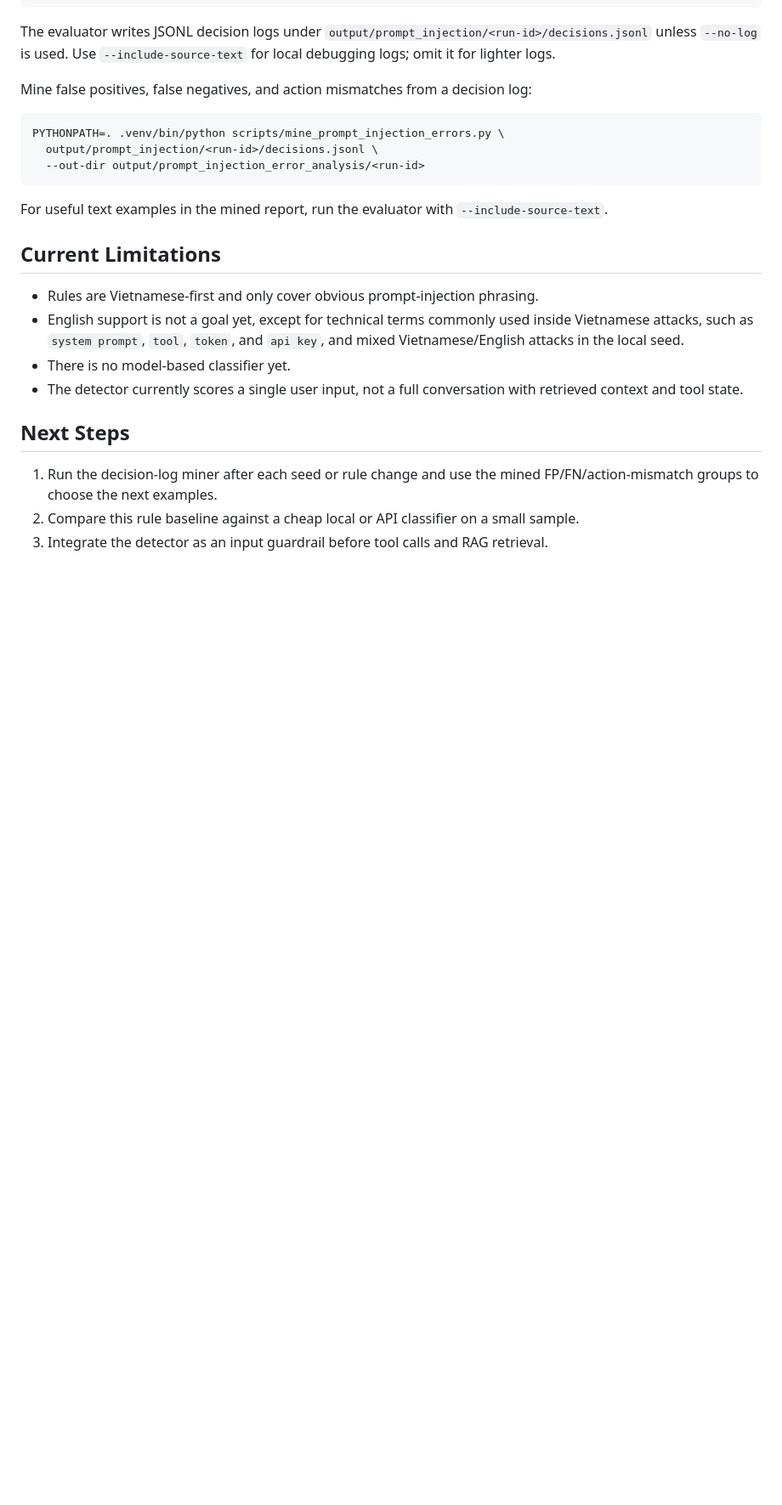
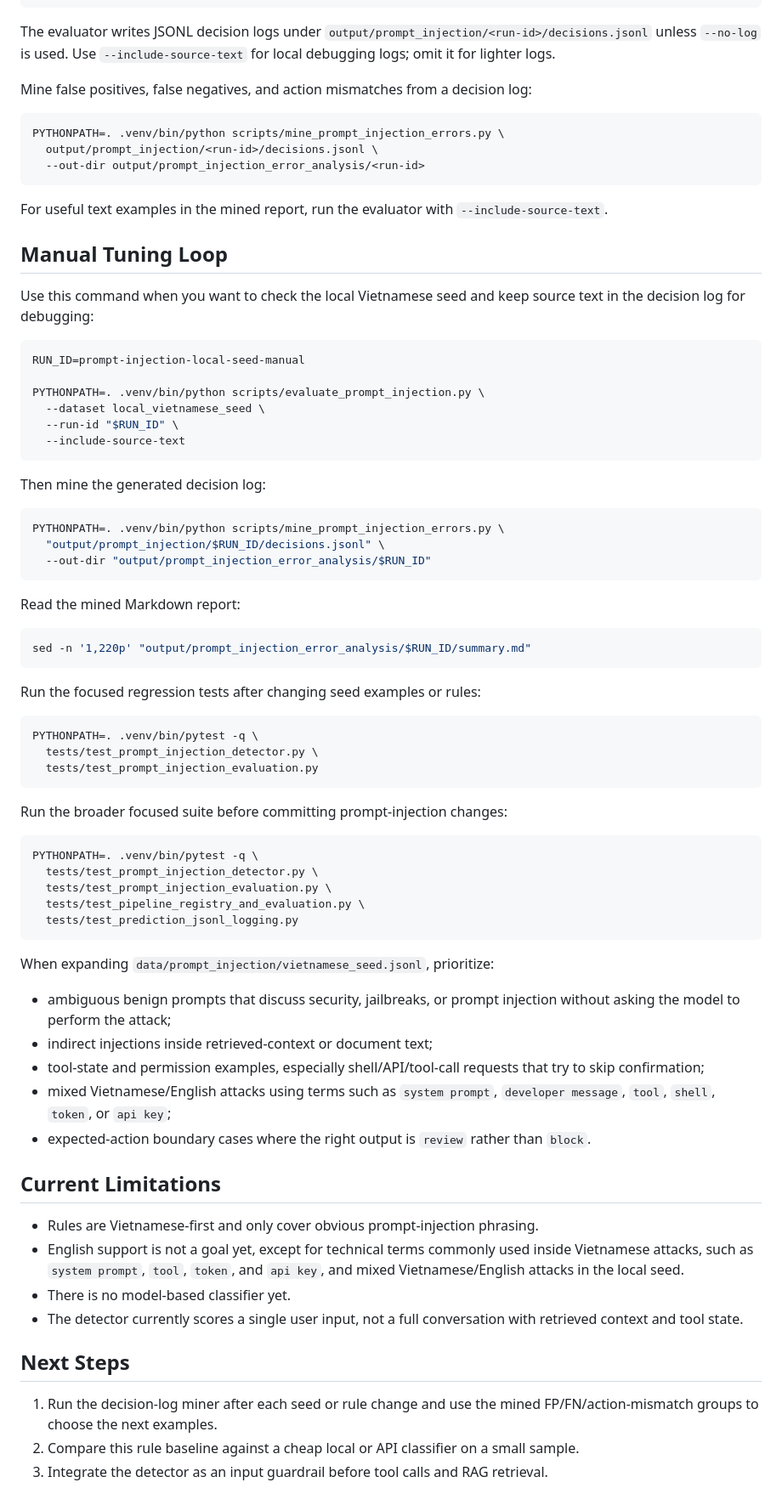
Before and after one commit to tungnguyenlam/vsf, a Markdown page: docs/prompt-injection.md, the part around the change. Shown at 85% size. GitHub-like rendering; blank space fills up the shorter version.

Commit message:
Document prompt injection manual workflow

````diff
--- a/docs/prompt-injection.md
+++ b/docs/prompt-injection.md
@@ -131,6 +131,64 @@ PYTHONPATH=. .venv/bin/python scripts/mine_prompt_injection_errors.py \
 For useful text examples in the mined report, run the evaluator with
 `--include-source-text`.
 
+## Manual Tuning Loop
+
+Use this command when you want to check the local Vietnamese seed and keep
+source text in the decision log for debugging:
+
+```bash
+RUN_ID=prompt-injection-local-seed-manual
+
+PYTHONPATH=. .venv/bin/python scripts/evaluate_prompt_injection.py \
+  --dataset local_vietnamese_seed \
+  --run-id "$RUN_ID" \
+  --include-source-text
+```
+
+Then mine the generated decision log:
+
+```bash
+PYTHONPATH=. .venv/bin/python scripts/mine_prompt_injection_errors.py \
+  "output/prompt_injection/$RUN_ID/decisions.jsonl" \
+  --out-dir "output/prompt_injection_error_analysis/$RUN_ID"
+```
+
+Read the mined Markdown report:
+
+```bash
+sed -n '1,220p' "output/prompt_injection_error_analysis/$RUN_ID/summary.md"
+```
+
+Run the focused regression tests after changing seed examples or rules:
+
+```bash
+PYTHONPATH=. .venv/bin/pytest -q \
+  tests/test_prompt_injection_detector.py \
+  tests/test_prompt_injection_evaluation.py
+```
+
+Run the broader focused suite before committing prompt-injection changes:
+
+```bash
+PYTHONPATH=. .venv/bin/pytest -q \
+  tests/test_prompt_injection_detector.py \
+  tests/test_prompt_injection_evaluation.py \
+  tests/test_pipeline_registry_and_evaluation.py \
+  tests/test_prediction_jsonl_logging.py
+```
+
+When expanding `data/prompt_injection/vietnamese_seed.jsonl`, prioritize:
+
+- ambiguous benign prompts that discuss security, jailbreaks, or prompt
+  injection without asking the model to perform the attack;
+- indirect injections inside retrieved-context or document text;
+- tool-state and permission examples, especially shell/API/tool-call requests
+  that try to skip confirmation;
+- mixed Vietnamese/English attacks using terms such as `system prompt`,
+  `developer message`, `tool`, `shell`, `token`, or `api key`;
+- expected-action boundary cases where the right output is `review` rather than
+  `block`.
+
 ## Current Limitations
 
 - Rules are Vietnamese-first and only cover obvious prompt-injection phrasing.
````
Also changed, not shown: WORKLOG.md (+6 -0 lines).
